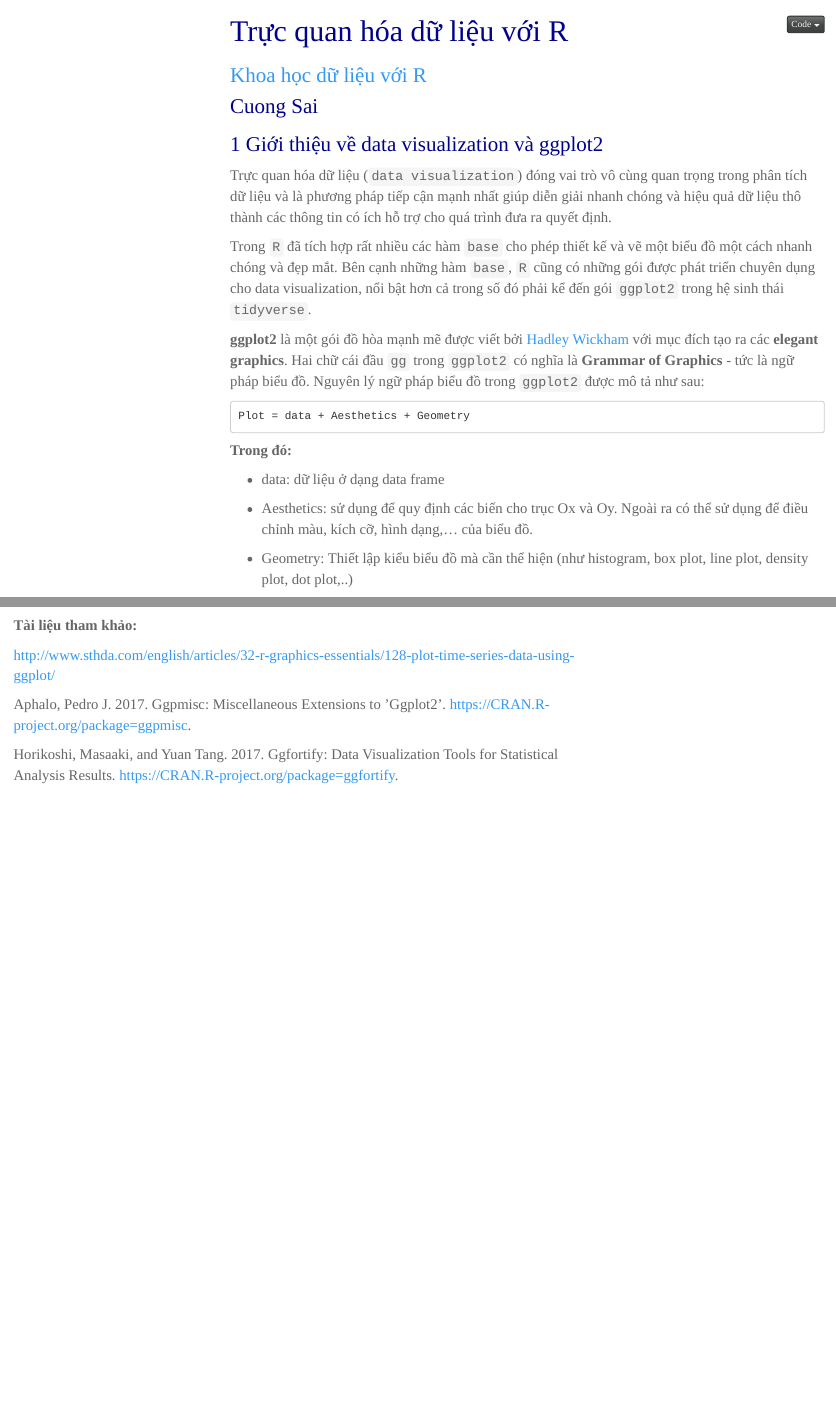
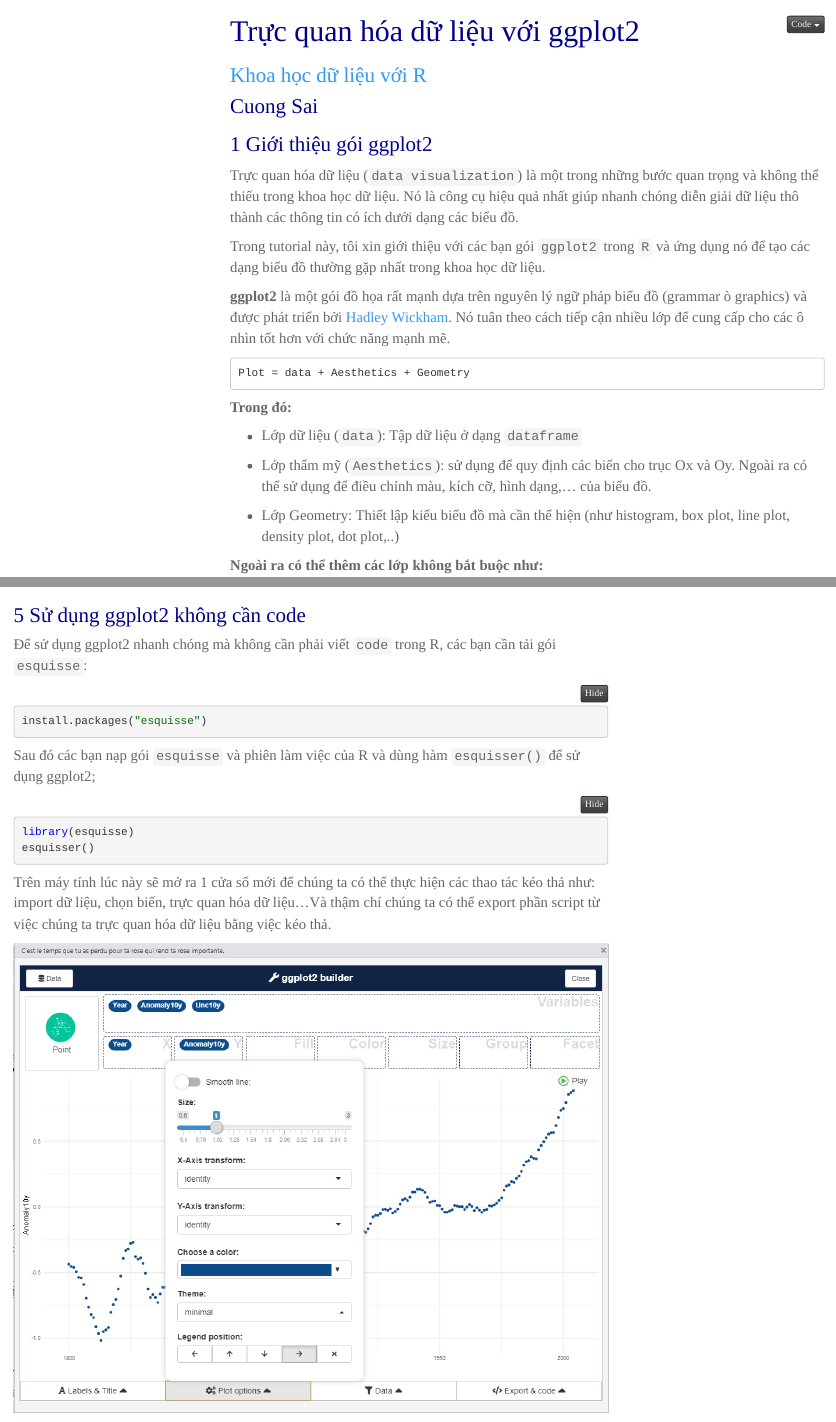
Before and after one commit to svcuong/r-tutorials, an R Markdown document (ggplot2.Rmd): the page in a window 1100 px wide, from its top, and a second part further down, joined at a grey line. Rendered offline with R 4.5, knitr and Pandoc, with nearby package versions; code that draws random numbers runs with fixed seeds of ours; some code elsewhere in the file could not run offline; menus at the side of the page are left out.

Commit message:
commit 05.09.2020

````diff
--- a/ggplot2.Rmd
+++ b/ggplot2.Rmd
@@ -1,5 +1,5 @@
 ---
-title: "Trực quan hóa dữ liệu với R"
+title: "Trực quan hóa dữ liệu với ggplot2"
 author: "Cuong Sai"
 output:
   html_document:
@@ -24,14 +24,16 @@
 ```
 
 
-# Giới thiệu về data visualization và ggplot2
-
-Trực quan hóa dữ liệu (`data visualization`) đóng vai trò vô cùng quan trọng trong phân tích dữ liệu và là phương pháp tiếp cận mạnh nhất giúp diễn giải nhanh chóng và hiệu quả dữ liệu thô thành các thông tin có ích hỗ trợ cho quá trình đưa ra quyết định.
-
-Trong `R` đã tích hợp rất nhiều các hàm `base` cho phép  thiết kế và vẽ một biểu đồ một cách nhanh chóng và đẹp mắt. Bên cạnh những hàm `base`, `R` cũng có những gói  được phát triển chuyên dụng cho data visualization, nổi bật hơn cả trong số đó phải kể đến gói  `ggplot2` trong hệ sinh thái `tidyverse`.
+# Giới thiệu gói ggplot2
 
 
-**ggplot2** là một gói đồ hòa mạnh mẽ được viết bởi [Hadley Wickham]() với mục đích tạo ra các **elegant graphics**. Hai chữ cái đầu `gg` trong `ggplot2` có nghĩa là **Grammar of Graphics** - tức là ngữ pháp biểu đồ.  Nguyên lý ngữ pháp biểu đồ trong `ggplot2` được mô tả như sau:
+Trực quan hóa dữ liệu (`data visualization`) là một trong những bước quan trọng và không thể thiếu trong khoa học dữ liệu. Nó là công cụ hiệu quả nhất giúp nhanh chóng diễn giải dữ liệu thô thành các thông tin có ích dưới dạng các biểu đồ.
+
+
+Trong tutorial này, tôi xin giới thiệu với các bạn gói `ggplot2` trong `R` và ứng dụng nó để tạo các dạng biểu đồ thường gặp nhất trong khoa học dữ liệu.
+
+
+**ggplot2** là một gói đồ họa rất mạnh dựa trên nguyên lý ngữ pháp biểu đồ (grammar ò graphics) và được phát triển bởi [Hadley Wickham](). Nó tuân theo cách tiếp cận nhiều lớp để cung cấp cho các ô nhìn tốt hơn với chức năng mạnh mẽ.
 
 ```
 Plot = data + Aesthetics + Geometry
@@ -39,11 +41,11 @@
 
 **Trong đó:**
 
-- data: dữ liệu ở dạng data frame
+- Lớp dữ liệu (`data`): Tập dữ liệu ở dạng `dataframe`
 
-- Aesthetics: sử dụng để quy định các biến cho trục Ox và Oy. Ngoài ra có thể sử dụng để điều chỉnh màu, kích cỡ, hình dạng,... của biểu đồ.
+- Lớp thẩm mỹ (`Aesthetics`): sử dụng để quy định các biến cho trục Ox và Oy. Ngoài ra có thể sử dụng để điều chỉnh màu, kích cỡ, hình dạng,... của biểu đồ.
 
-- Geometry: Thiết lập kiểu biểu đồ mà cần thể hiện (như histogram, box plot, line plot, density plot, dot plot,..)
+- Lớp Geometry: Thiết lập kiểu biểu đồ mà cần thể hiện (như histogram, box plot, line plot, density plot, dot plot,..)
 
 
 **Ngoài ra có thể thêm các lớp không bắt buộc như:**
@@ -405,6 +412,27 @@
   ylim(-500, 7300)
 ```
 
+
+# Sử dụng ggplot2 không cần code
+
+Để sử dụng ggplot2 nhanh chóng mà không cần phải viết `code` trong R, các bạn cần tải gói `esquisse`:
+
+```{r, eval=FALSE}
+install.packages("esquisse")
+```
+
+Sau đó các bạn nạp gói `esquisse` và phiên làm việc của R và dùng hàm `esquisser()` để sử dụng ggplot2;
+
+```{r, eval=FALSE}
+library(esquisse)
+esquisser()
+```
+
+Trên máy tính lúc này sẽ mở ra 1 cửa sổ mới để chúng ta có thể thực hiện các thao tác kéo thả như: import dữ liệu, chọn biến, trực quan hóa dữ liệu…Và thậm chí chúng ta có thể export phần script từ việc chúng ta trực quan hóa dữ liệu bằng việc kéo thả.
+
+![](img/ggplot2.PNG)
+
+
 **Tài liệu tham khảo:**
 
 http://www.sthda.com/english/articles/32-r-graphics-essentials/128-plot-time-series-data-using-ggplot/
````
Also changed, not shown: ggplot2.html, img/ggplot2.PNG (added), ggplot2.Rmd (9 more changed lines).
